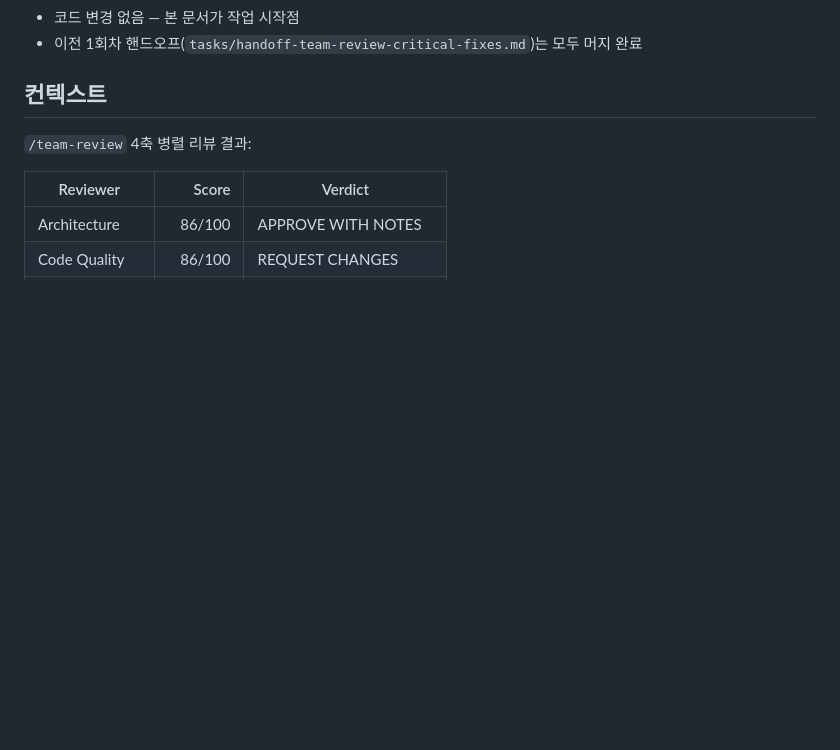
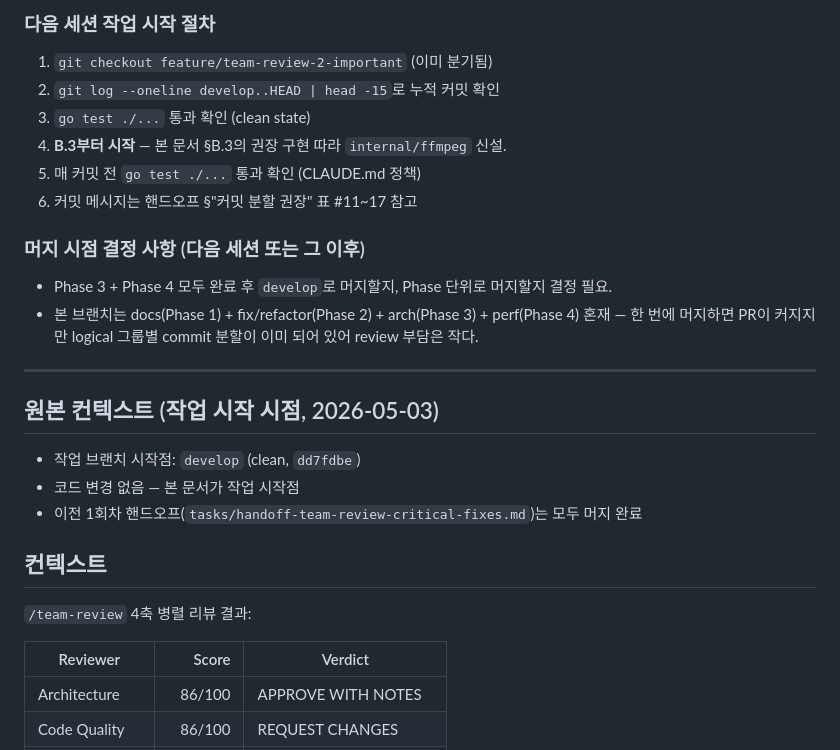
Before and after one commit to changmink/MM, a Markdown page: tasks/handoff-team-review-2-important.md, the part around one of its changes. Rendered like a GitHub page; blank space fills up the shorter version.

```diff
--- a/tasks/handoff-team-review-2-important.md
+++ b/tasks/handoff-team-review-2-important.md
@@ -8,3 +55,20 @@
+### 다음 세션 작업 시작 절차
+1. `git checkout feature/team-review-2-important` (이미 분기됨)
+2. `git log --oneline develop..HEAD | head -15`로 누적 커밋 확인
+3. `go test ./...` 통과 확인 (clean state)
+4. **B.3부터 시작** — 본 문서 §B.3의 권장 구현 따라 `internal/ffmpeg` 신설.
+5. 매 커밋 전 `go test ./...` 통과 확인 (CLAUDE.md 정책)
+6. 커밋 메시지는 핸드오프 §"커밋 분할 권장" 표 #11~17 참고
+
+### 머지 시점 결정 사항 (다음 세션 또는 그 이후)
+- Phase 3 + Phase 4 모두 완료 후 `develop`로 머지할지, Phase 단위로 머지할지 결정 필요.
+- 본 브랜치는 docs(Phase 1) + fix/refactor(Phase 2) + arch(Phase 3) + perf(Phase 4) 혼재 — 한 번에 머지하면 PR이 커지지만 logical 그룹별 commit 분할이 이미 되어 있어 review 부담은 작다.
+
+---
+
+## 원본 컨텍스트 (작업 시작 시점, 2026-05-03)
+
+- 작업 브랜치 시작점: `develop` (clean, `dd7fdbe`)
 - 코드 변경 없음 — 본 문서가 작업 시작점
 - 이전 1회차 핸드오프(`tasks/handoff-team-review-critical-fixes.md`)는 모두 머지 완료
 
```
Also changed, not shown: other parts of tasks/handoff-team-review-2-important.md (+50 -3 lines).
